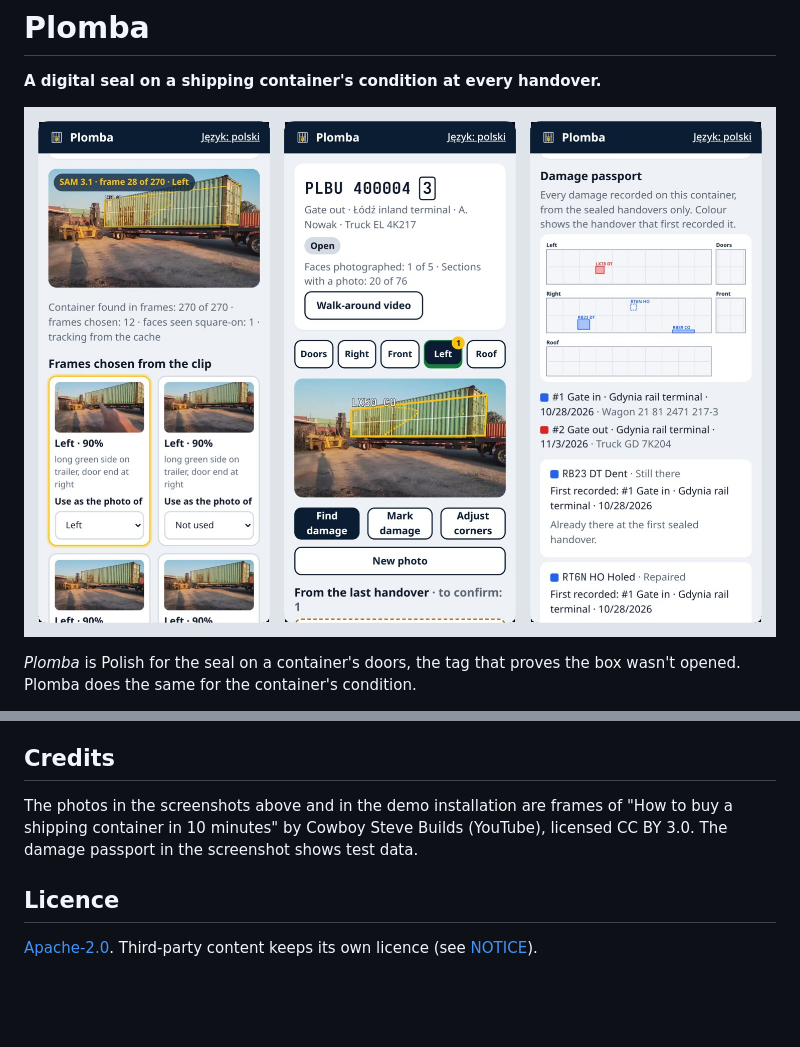
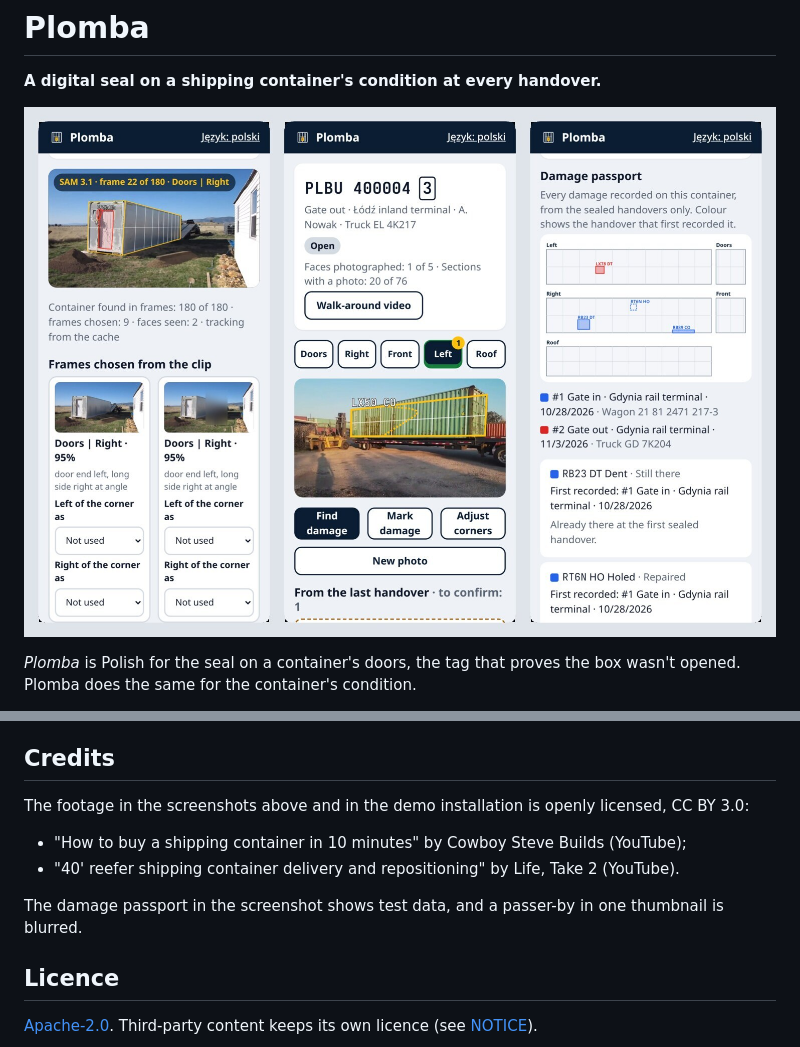
Before and after one commit to Lisovate/plomba, a Markdown page: README.md, 2 parts joined by grey strips. Drawn GitHub-style; pictures changed too: docs/images/screens.jpg; blank space fills up the shorter version.

Commit message:
docs: show a corner view in the README image and credit its footage

```diff
--- a/README.md
+++ b/README.md
@@ -2,7 +2,7 @@
 
 **A digital seal on a shipping container's condition at every handover.**
 
-![Plomba on a phone: a walk-around video with the container's CEDEX sections tracked by SAM 3.1; the damage recorded at the last handover drawn on the same spot of a new photo; the container's damage passport](docs/images/screens.jpg)
+![Plomba on a phone: a walk-around video where SAM 3.1 tracks the container and both faces of a corner carry their CEDEX sections; the damage recorded at the last handover drawn on the same spot of a new photo; the container's damage passport](docs/images/screens.jpg)
 
 *Plomba* is Polish for the seal on a container's doors, the tag that proves the box wasn't opened. Plomba does the same for the container's condition.
 
@@ -99,7 +99,11 @@ npm run dev:web         # app on http://localhost:5173
 
 ## Credits
 
-The photos in the screenshots above and in the demo installation are frames of "How to buy a shipping container in 10 minutes" by Cowboy Steve Builds (YouTube), licensed CC BY 3.0. The damage passport in the screenshot shows test data.
+The footage in the screenshots above and in the demo installation is openly licensed, CC BY 3.0:
+- "How to buy a shipping container in 10 minutes" by Cowboy Steve Builds (YouTube);
+- "40' reefer shipping container delivery and repositioning" by Life, Take 2 (YouTube).
+
+The damage passport in the screenshot shows test data, and a passer-by in one thumbnail is blurred.
 
 ## Licence
 
```
Also changed, not shown: 3 other files.
